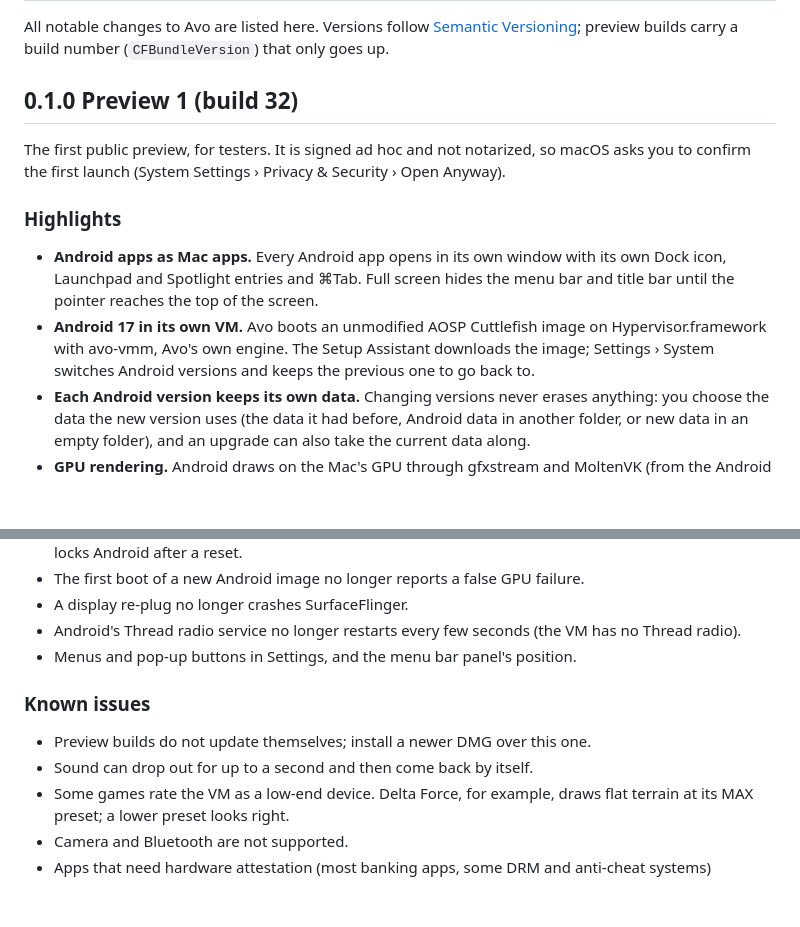
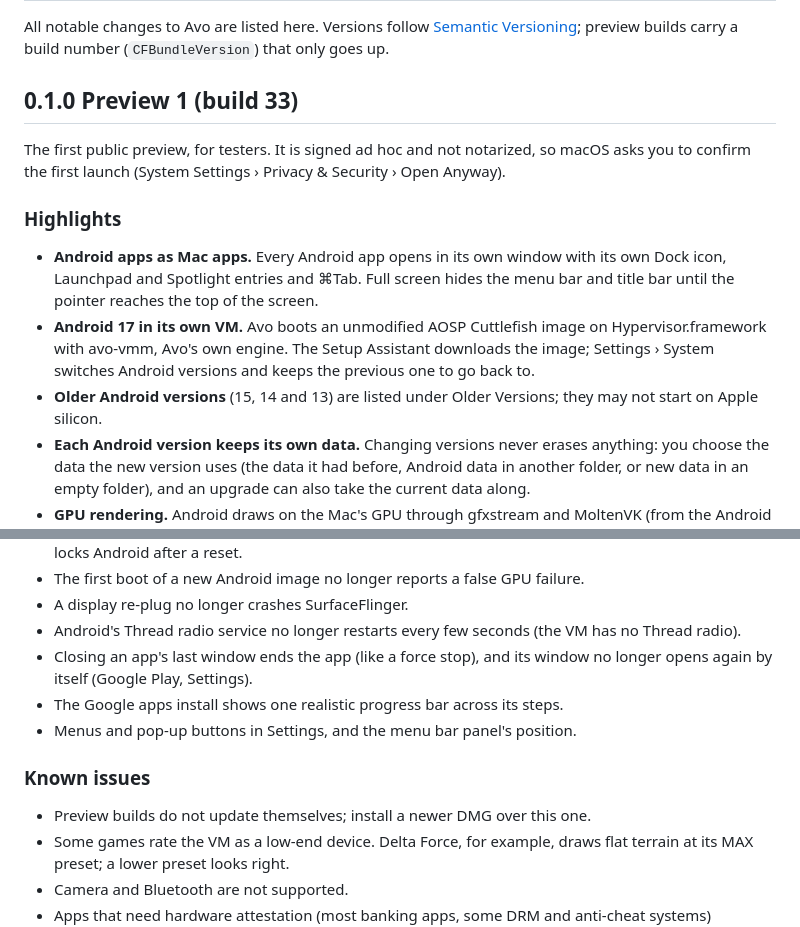
Before and after one commit to PORTS-LAB/avo, a Markdown page: CHANGELOG.md, 2 parts joined by grey strips. GitHub-like rendering; blank space fills up the shorter version.

```diff
--- a/CHANGELOG.md
+++ b/CHANGELOG.md
@@ -4,7 +4,7 @@ All notable changes to Avo are listed here. Versions follow
 [Semantic Versioning](https://semver.org); preview builds carry a build
 number (`CFBundleVersion`) that only goes up.
 
-## 0.1.0 Preview 1 (build 32)
+## 0.1.0 Preview 1 (build 33)
 
 The first public preview, for testers. It is signed ad hoc and not
 notarized, so macOS asks you to confirm the first launch (System Settings ›
@@ -20,6 +20,8 @@ Privacy & Security › Open Anyway).
   on Hypervisor.framework with avo-vmm, Avo's own engine. The Setup Assistant
   downloads the image; Settings › System switches Android versions and keeps
   the previous one to go back to.
+- **Older Android versions** (15, 14 and 13) are listed under Older Versions;
+  they may not start on Apple silicon.
 - **Each Android version keeps its own data.** Changing versions never erases
   anything: you choose the data the new version uses (the data it had
   before, Android data in another folder, or new data in an empty folder),
@@ -65,12 +67,14 @@ Privacy & Security › Open Anyway).
 - A display re-plug no longer crashes SurfaceFlinger.
 - Android's Thread radio service no longer restarts every few seconds (the
   VM has no Thread radio).
+- Closing an app's last window ends the app (like a force stop), and its
+  window no longer opens again by itself (Google Play, Settings).
+- The Google apps install shows one realistic progress bar across its steps.
 - Menus and pop-up buttons in Settings, and the menu bar panel's position.
 
 ### Known issues
 
 - Preview builds do not update themselves; install a newer DMG over this one.
-- Sound can drop out for up to a second and then come back by itself.
 - Some games rate the VM as a low-end device. Delta Force, for example, draws
   flat terrain at its MAX preset; a lower preset looks right.
 - Camera and Bluetooth are not supported.
```
Also changed, not shown: docs/architecture.md (+6 -1 lines).
